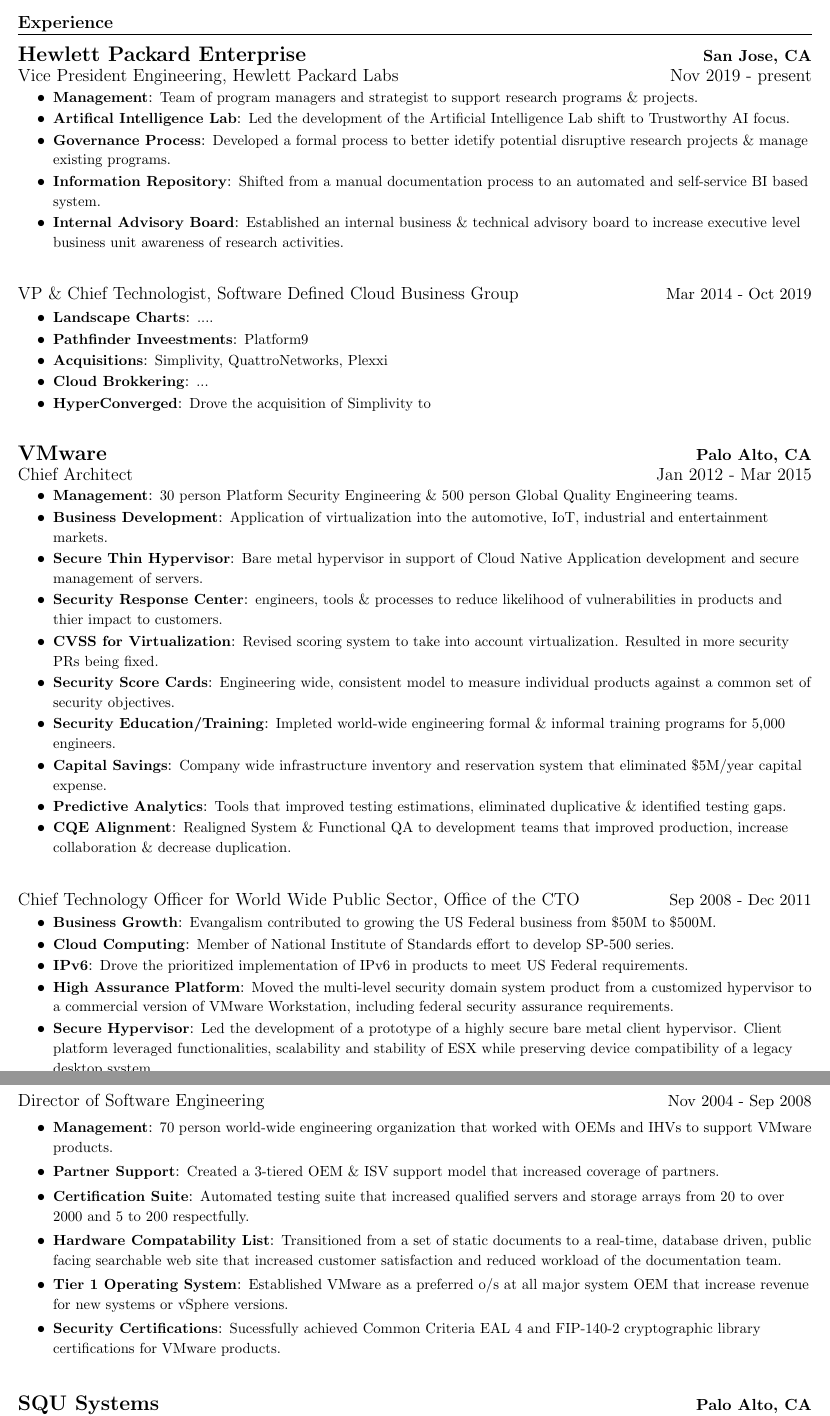
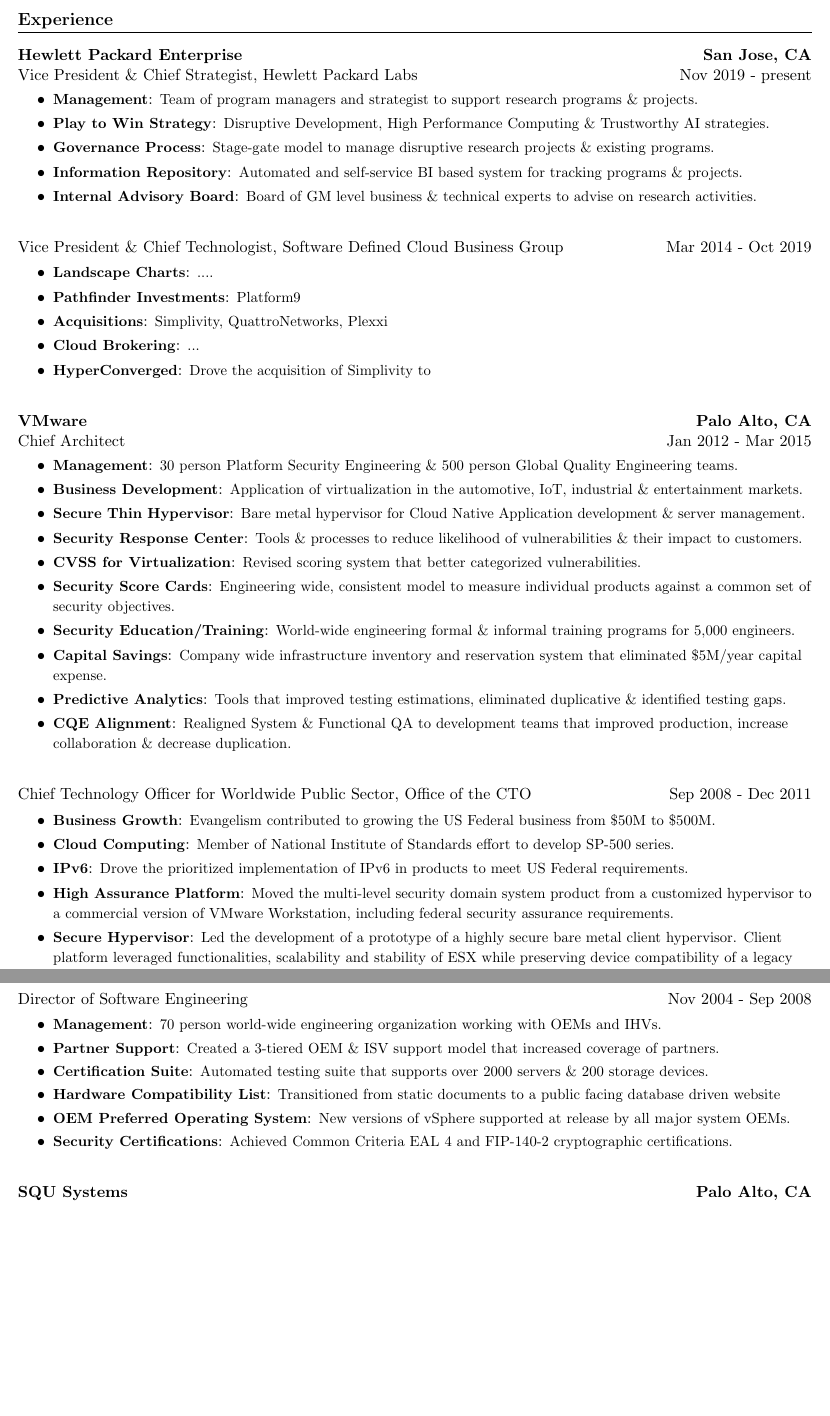
Before and after one commit to hunterdp/resume, a LaTeX CV (dph_resume_2021.tex): two parts of pages 1 and 2 of 3, joined at a grey line, cut so that both start at the same text, the shorter picture padded with empty space. Compiled offline with pdfLaTeX.

Commit message:
More cleanup.

```diff
--- a/dph_resume_2021.tex
+++ b/dph_resume_2021.tex
@@ -115,24 +124,24 @@
         \resumeSubheading
           {Hewlett Packard Enterprise}
           {San Jose, CA}
-          {Vice President Engineering, Hewlett Packard Labs}
+          {Vice President \& Chief Strategist, Hewlett Packard Labs}
           {Nov 2019 - present}
             \resumeItemListStart
                 \resumeItem{Management}{Team of program managers and strategist to support research programs \& projects.}
-                \resumeItem{Artifical Intelligence Lab}{Led the development of the Artificial Intelligence Lab shift to Trustworthy AI focus.}
-                \resumeItem{Governance Process}{Developed a formal process to better idetify potential disruptive research projects \& manage existing programs.}
-                \resumeItem{Information Repository}{Shifted from a manual documentation process to an automated and self-service BI based system.}
-                \resumeItem{Internal Advisory Board}{Established an internal business \& technical advisory board to increase executive level business unit awareness of research activities.}
+                \resumeItem{Play to Win Strategy}{Disruptive Development, High Performance Computing \& Trustworthy AI strategies.}
+                \resumeItem{Governance Process}{Stage-gate model to manage  disruptive research projects \& existing programs.}
+                \resumeItem{Information Repository}{Automated and self-service BI based system for tracking programs \& projects.}
+                \resumeItem{Internal Advisory Board}{Board of GM level business \& technical experts to advise on research activities.}
             \resumeItemListEnd
 
         \resumeSubSubheading
-          {VP \& Chief Technologist, Software Defined Cloud Business Group}
+          {Vice President \& Chief Technologist, Software Defined Cloud Business Group}
           {Mar 2014 - Oct 2019}
             \resumeItemListStart
                 \resumeItem{Landscape Charts}{....}
-                \resumeItem{Pathfinder Inveestments}{Platform9}
+                \resumeItem{Pathfinder Investments}{Platform9}
                 \resumeItem{Acquisitions}{Simplivity, QuattroNetworks, Plexxi}
-                \resumeItem{Cloud Brokkering}{...}
+                \resumeItem{Cloud Brokering}{...}
                 \resumeItem{HyperConverged}{Drove the acquisition of Simplivity to}
             \resumeItemListEnd
 
@@ -143,22 +152,22 @@
             {Jan 2012 - Mar 2015}
             \resumeItemListStart
                 \resumeItem{Management}{30 person Platform Security Engineering \& 500 person Global Quality Engineering teams.}
-                \resumeItem{Business Development}{Application of virtualization into the automotive, IoT, industrial and entertainment markets.}
-                \resumeItem{Secure Thin Hypervisor}{Bare metal hypervisor in support of Cloud Native Application development and secure management of servers.}
-                \resumeItem{Security Response Center}{engineers, tools \& processes to reduce likelihood of vulnerabilities in products and thier impact to customers.}
-                \resumeItem{CVSS for Virtualization}{Revised scoring system to take into account virtualization.  Resulted in more security PRs being fixed.}
+                \resumeItem{Business Development}{Application of virtualization in the automotive, IoT, industrial \& entertainment markets.}
+                \resumeItem{Secure Thin Hypervisor}{Bare metal hypervisor for Cloud Native Application development \& server management.}
+                \resumeItem{Security Response Center}{Tools \& processes to reduce likelihood of vulnerabilities \& their impact to customers.}
+                \resumeItem{CVSS for Virtualization}{Revised scoring system that better categorized vulnerabilities.}
                 \resumeItem{Security Score Cards}{Engineering wide, consistent model to measure individual products against a common set of security objectives.}
-                \resumeItem{Security Education/Training}{Impleted world-wide engineering formal \& informal training programs for 5,000 engineers.}
+                \resumeItem{Security Education/Training}{World-wide engineering formal \& informal training programs for 5,000 engineers.}
                 \resumeItem{Capital Savings}{Company wide infrastructure inventory and reservation system that eliminated \$5M/year capital expense.}
                 \resumeItem{Predictive Analytics}{Tools that improved testing estimations, eliminated duplicative \& identified testing gaps.}
                 \resumeItem{CQE Alignment}{Realigned System \& Functional QA to development teams that improved production, increase collaboration \& decrease duplication.}
             \resumeItemListEnd
 
           \resumeSubSubheading
-            {Chief Technology Officer for World Wide Public Sector, Office of the CTO}
+            {Chief Technology Officer for Worldwide Public Sector, Office of the CTO}
             {Sep 2008 - Dec 2011}
             \resumeItemListStart
-                \resumeItem{Business Growth}{Evangalism contributed to growing the US Federal business from \$50M to \$500M.}
+                \resumeItem{Business Growth}{Evangelism contributed to growing the US Federal business from \$50M to \$500M.}
                 \resumeItem{Cloud Computing}{Member of National Institute of Standards effort to develop SP-500 series.}
                 \resumeItem{IPv6}{Drove the prioritized implementation of IPv6 in products to meet US Federal requirements.}
                 \resumeItem{High Assurance Platform}{Moved the multi-level security domain system product from a customized hypervisor to a
@@ -171,14 +180,12 @@
           {Director of Software Engineering}
           {Nov 2004 - Sep 2008}
             \resumeItemListStart
-                \resumeItem{Management}{70 person world-wide engineering organization that worked with OEMs and IHVs to support VMware products.}
+                \resumeItem{Management}{70 person world-wide engineering organization working with OEMs and IHVs.}
                 \resumeItem{Partner Support}{Created a 3-tiered OEM \& ISV support model that increased coverage of partners.}
-                \resumeItem{Certification Suite}{Automated testing suite that increased qualified servers and storage arrays from 20
-                to over 2000 and 5 to 200 respectfully.}
-                \resumeItem{Hardware Compatability List}{Transitioned from a set of static documents to a real-time, database driven, public facing searchable web site
-                  that increased customer satisfaction and reduced workload of the documentation team.}
-                \resumeItem{Tier 1 Operating System}{Established VMware as a preferred o/s at all major system OEM that increase revenue for new systems or vSphere versions.}
-                \resumeItem{Security Certifications}{Sucessfully achieved Common Criteria EAL 4 and FIP-140-2 cryptographic library certifications for VMware products.}
+                \resumeItem{Certification Suite}{Automated testing suite that supports over 2000 servers \& 200 storage devices.}
+                \resumeItem{Hardware Compatibility List}{Transitioned from static documents to a public facing database driven website}
+                \resumeItem{OEM Preferred Operating System}{New versions of vSphere supported at release by all major system OEMs.}
+                \resumeItem{Security Certifications}{Achieved Common Criteria EAL 4 and FIP-140-2 cryptographic certifications.}
             \resumeItemListEnd
 
           \resumeSubheading
@@ -223,4 +230,3 @@
           \resumeItemListStart
             \resumeItem{Alpha Architecture}{Drove the adoption and implementation of adding byte and word operations back in the Alpha Architecture.}
             \resumeItem{Fat Binaries}{Invented a method to allow for optimization and execution of applications for different generations
-              of instruction set architectures.  Drove implementedon Windows NT/Alpha that resulted in up to 50\% application performance improvement.}
```
Also changed, not shown: README.md, dph_resume_2021.pdf, dph_resume_2021.tex (56 more changed lines).
